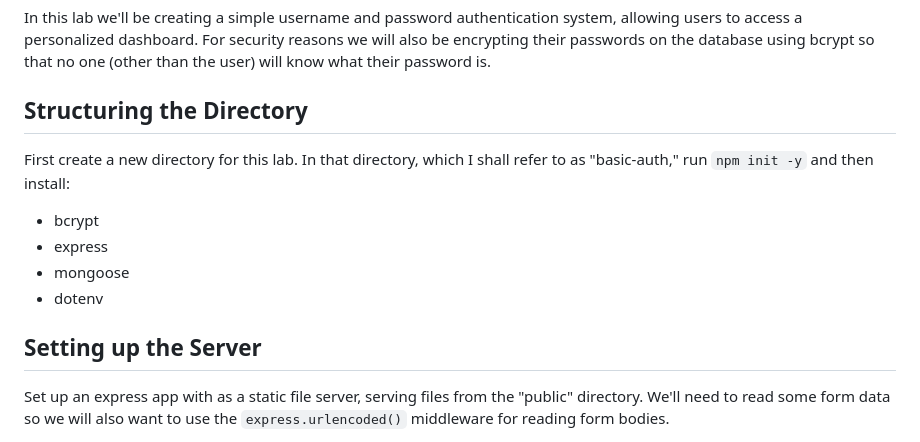
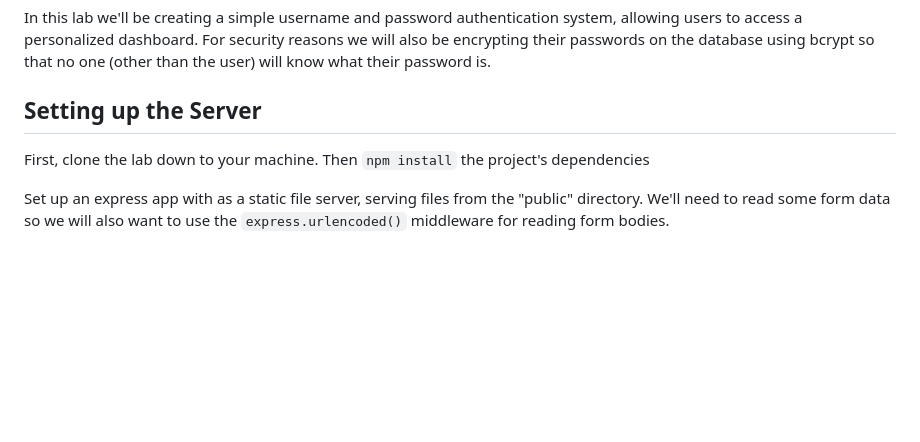
Before and after one commit to uprighted-learners/unit-6-basic-auth, a Markdown page: readme.md, the part around the change. Drawn GitHub-style; blank space fills up the shorter version.

```diff
--- a/readme.md
+++ b/readme.md
@@ -4,16 +4,9 @@
 
 In this lab we'll be creating a simple username and password authentication system, allowing users to access a personalized dashboard. For security reasons we will also be encrypting their passwords on the database using bcrypt so that no one (other than the user) will know what their password is.
 
-## Structuring  the Directory
+## Setting up the Server
 
-First create a new directory for this lab. In that directory, which I shall refer to as "basic-auth," run `npm init -y` and then install:
-
-* bcrypt
-* express
-* mongoose
-* dotenv
-
-## Setting up the Server
+First, clone the lab down to your machine. Then `npm install` the project's dependencies
 
 Set up an express app with as a static file server, serving files from the "public" directory. We'll need to read some form data so we will also want to use the `express.urlencoded()` middleware for reading form bodies.
 
```
